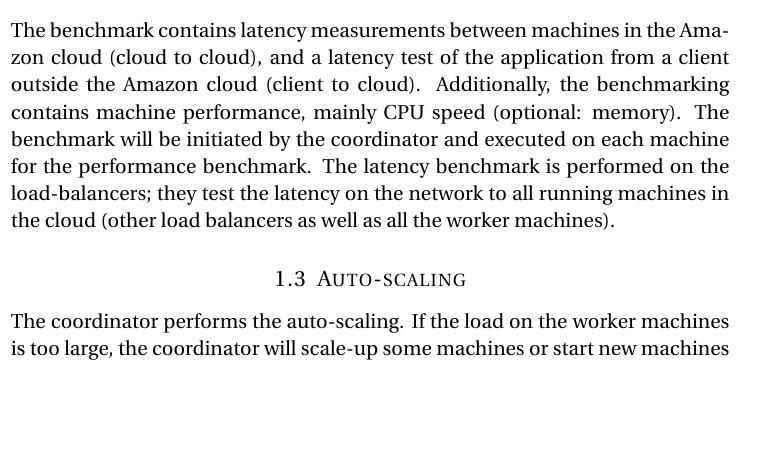
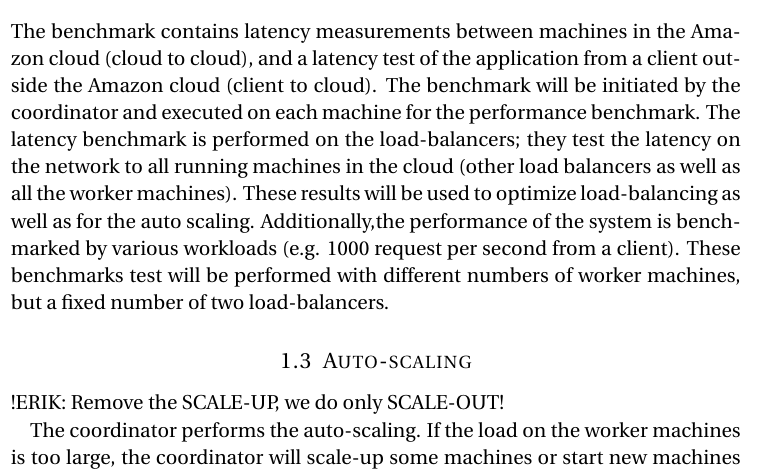
Before and after one commit to dinox/amazonaws, a LaTeX document (proposal/proposal.tex): part of one column of the page, cut so that both start at the same text, the shorter picture padded with empty space. Compiled offline with pdfLaTeX.

Commit message:
proposal benchmark

```diff
--- a/proposal/proposal.tex
+++ b/proposal/proposal.tex
@@ -20,7 +20,7 @@
 
 \documentclass[paper=a4, fontsize=11pt]{scrartcl} % A4 paper and 11pt font size
 
-\usepackage[landscape,twocolumn,margin=2cm]{geometry}
+\usepackage[landscape,twocolumn,margin=1.8cm]{geometry}
 \usepackage[T1]{fontenc} % Use 8-bit encoding that has 256 glyphs
 \usepackage{fourier} % Use the Adobe Utopia font for the document - comment this line to return to the LaTeX default
 \usepackage[english]{babel} % English language/hyphenation
@@ -110,9 +110,11 @@ The members of the overlay network (the load-balancers) elect a coordinator and
 
 \subsection{Benchmark}
 
-The benchmark contains latency measurements between machines in the Amazon cloud (cloud to cloud), and a latency test of the application from a client outside the Amazon cloud (client to cloud). Additionally, the benchmarking contains machine performance, mainly CPU speed (optional: memory). The benchmark will be initiated by the coordinator and executed on each machine for the performance benchmark. The latency benchmark is performed on the load-balancers; they test the latency on the network to all running machines in the cloud (other load balancers as well as all the worker machines).
+The benchmark contains latency measurements between machines in the Amazon cloud (cloud to cloud), and a latency test of the application from a client outside the Amazon cloud (client to cloud). The benchmark will be initiated by the coordinator and executed on each machine for the performance benchmark. The latency benchmark is performed on the load-balancers; they test the latency on the network to all running machines in the cloud (other load balancers as well as all the worker machines). These results will be used to optimize load-balancing as well as for the auto scaling.
+Additionally,the performance of the system is benchmarked by various workloads (e.g. 1000 request per second from a client). These benchmarks test will be performed with different numbers of worker machines, but a fixed number of two load-balancers.
 
 \subsection{Auto-scaling}
+!ERIK: Remove the SCALE-UP, we do only SCALE-OUT!
 
 The coordinator performs the auto-scaling. If the load on the worker machines is too large, the coordinator will scale-up some machines or start new machines (scale-out). The load-balancers can be scaled-up and scaled-out as well, if they cannot handle the submitted workload. For the scale-out there will be a snapshot with the installed application to improve the start-up time.
 If the workload decreases, the reverse will be done.
```
